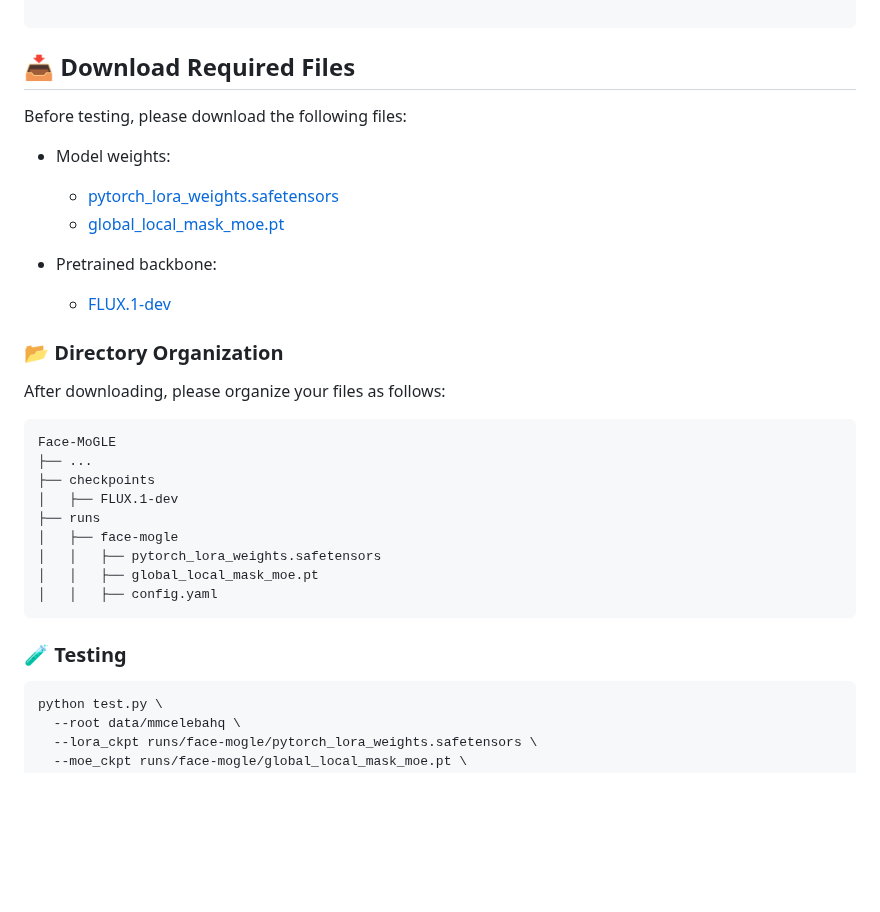
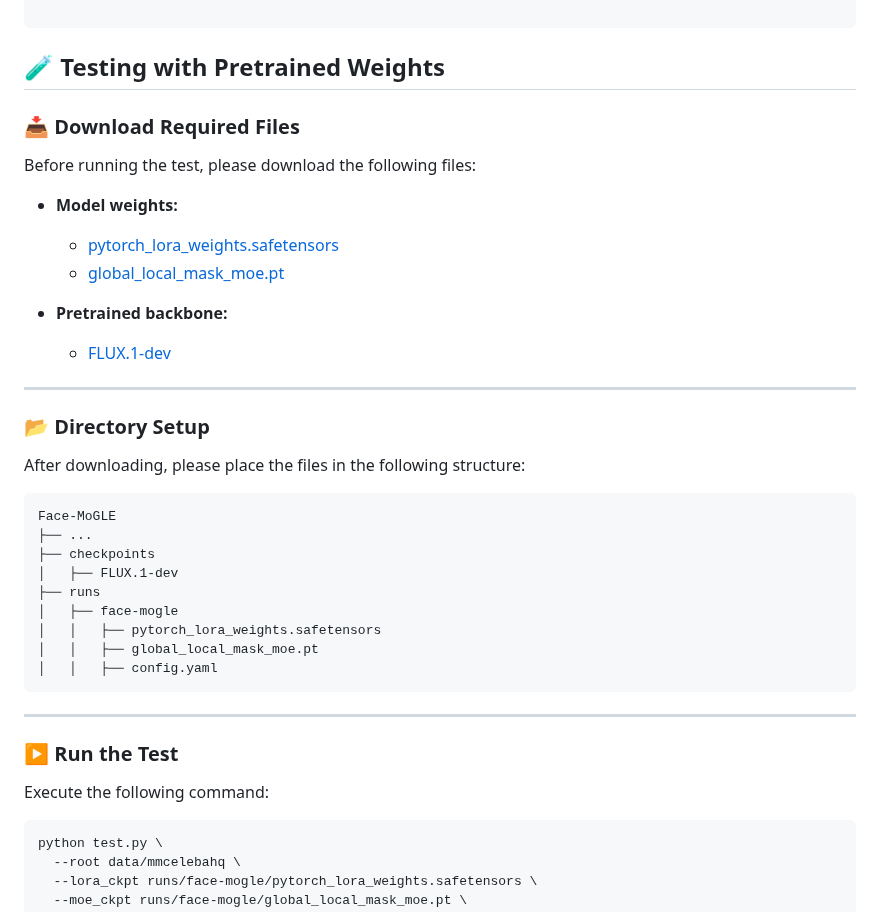
Before and after one commit to XavierJiezou/Face-MoGLE, a Markdown page: README.md, the part around the change. Rendered like a GitHub page; blank space fills up the shorter version.

`````diff
--- a/README.md
+++ b/README.md
@@ -130,21 +130,24 @@ python test.py \
 ```
 
 
-## 📥 Download Required Files
+## 🧪 Testing with Pretrained Weights
 
-Before testing, please download the following files:
+### 📥 Download Required Files
 
-- Model weights:
+Before running the test, please download the following files:
+
+- **Model weights:**
   - [pytorch_lora_weights.safetensors](https://huggingface.co/XavierJiezou/face-mogle-models/resolve/main/pytorch_lora_weights.safetensors)
   - [global_local_mask_moe.pt](https://huggingface.co/XavierJiezou/face-mogle-models/resolve/main/global_local_mask_moe.pt)
 
-- Pretrained backbone:
+- **Pretrained backbone:**
   - [FLUX.1-dev](https://huggingface.co/black-forest-labs/FLUX.1-dev)
 
+---
 
-### 📂 Directory Organization
+### 📂 Directory Setup
 
-After downloading, please organize your files as follows:
+After downloading, please place the files in the following structure:
 
 ```bash
 Face-MoGLE
@@ -156,11 +159,15 @@ Face-MoGLE
 │   │   ├── pytorch_lora_weights.safetensors
 │   │   ├── global_local_mask_moe.pt
 │   │   ├── config.yaml
-```
+````
 
-### 🧪 Testing
+---
 
-```
+### ▶️ Run the Test
+
+Execute the following command:
+
+```bash
 python test.py \
   --root data/mmcelebahq \
   --lora_ckpt runs/face-mogle/pytorch_lora_weights.safetensors \
`````
